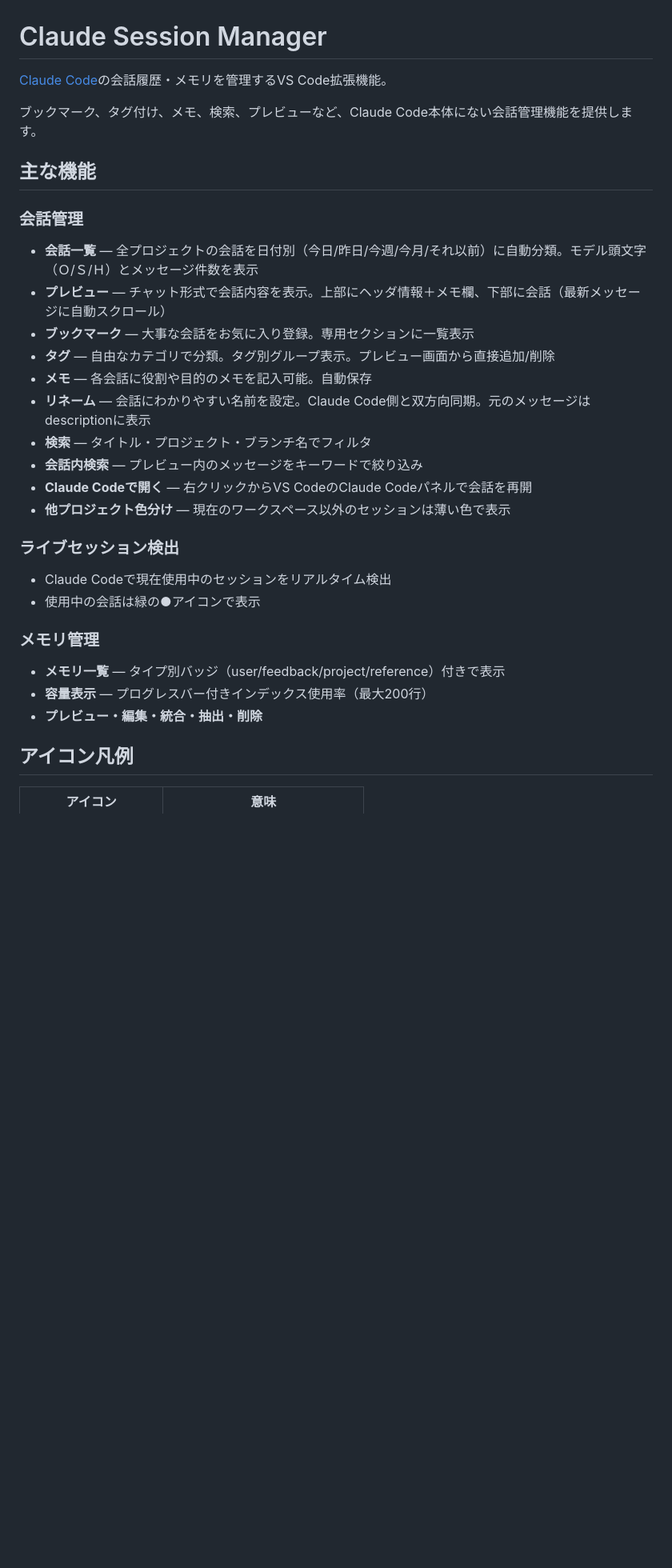
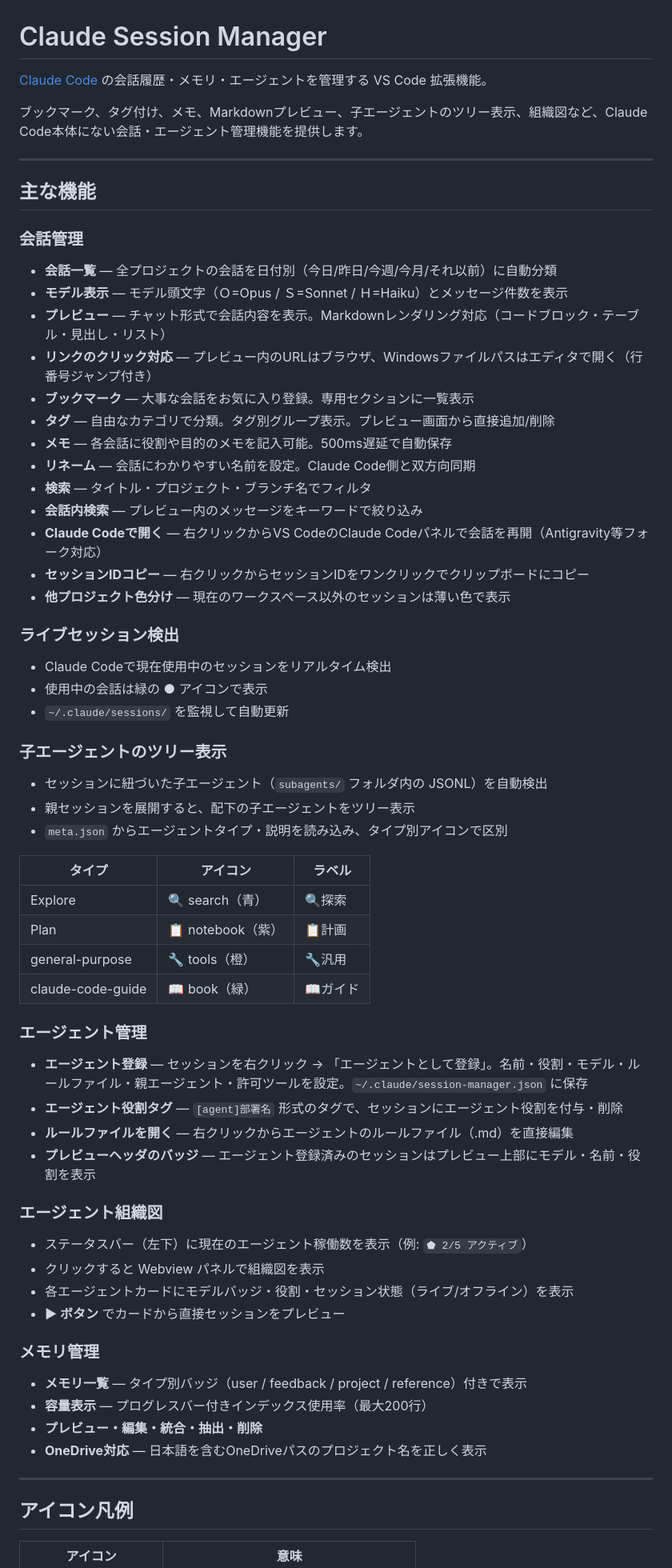
Before and after one commit to ratorin/claude-session-manager, a Markdown page: README.md, the part around one of its changes. Shown at 80% size. GitHub-like rendering; blank space fills up the shorter version.

Commit message:
docs: README.md を v0.1.7 全機能対応に更新

```diff
--- a/README.md
+++ b/README.md
@@ -1,31 +1,70 @@
 # Claude Session Manager
 
-[Claude Code](https://claude.com/claude-code)の会話履歴・メモリを管理するVS Code拡張機能。
+[Claude Code](https://claude.com/claude-code) の会話履歴・メモリ・エージェントを管理する VS Code 拡張機能。
 
-ブックマーク、タグ付け、メモ、検索、プレビューなど、Claude Code本体にない会話管理機能を提供します。
+ブックマーク、タグ付け、メモ、Markdownプレビュー、子エージェントのツリー表示、組織図など、Claude Code本体にない会話・エージェント管理機能を提供します。
+
+---
 
 ## 主な機能
 
 ### 会話管理
-- **会話一覧** — 全プロジェクトの会話を日付別（今日/昨日/今週/今月/それ以前）に自動分類。モデル頭文字（Ｏ/Ｓ/Ｈ）とメッセージ件数を表示
-- **プレビュー** — チャット形式で会話内容を表示。上部にヘッダ情報＋メモ欄、下部に会話（最新メッセージに自動スクロール）
+
+- **会話一覧** — 全プロジェクトの会話を日付別（今日/昨日/今週/今月/それ以前）に自動分類
+- **モデル表示** — モデル頭文字（Ｏ=Opus / Ｓ=Sonnet / Ｈ=Haiku）とメッセージ件数を表示
+- **プレビュー** — チャット形式で会話内容を表示。Markdownレンダリング対応（コードブロック・テーブル・見出し・リスト）
+- **リンクのクリック対応** — プレビュー内のURLはブラウザ、Windowsファイルパスはエディタで開く（行番号ジャンプ付き）
 - **ブックマーク** — 大事な会話をお気に入り登録。専用セクションに一覧表示
 - **タグ** — 自由なカテゴリで分類。タグ別グループ表示。プレビュー画面から直接追加/削除
-- **メモ** — 各会話に役割や目的のメモを記入可能。自動保存
-- **リネーム** — 会話にわかりやすい名前を設定。Claude Code側と双方向同期。元のメッセージはdescriptionに表示
+- **メモ** — 各会話に役割や目的のメモを記入可能。500ms遅延で自動保存
+- **リネーム** — 会話にわかりやすい名前を設定。Claude Code側と双方向同期
 - **検索** — タイトル・プロジェクト・ブランチ名でフィルタ
 - **会話内検索** — プレビュー内のメッセージをキーワードで絞り込み
-- **Claude Codeで開く** — 右クリックからVS CodeのClaude Codeパネルで会話を再開
+- **Claude Codeで開く** — 右クリックからVS CodeのClaude Codeパネルで会話を再開（Antigravity等フォーク対応）
+- **セッションIDコピー** — 右クリックからセッションIDをワンクリックでクリップボードにコピー
 - **他プロジェクト色分け** — 現在のワークスペース以外のセッションは薄い色で表示
 
 ### ライブセッション検出
+
 - Claude Codeで現在使用中のセッションをリアルタイム検出
-- 使用中の会話は緑の●アイコンで表示
+- 使用中の会話は緑の **●** アイコンで表示
+- `~/.claude/sessions/` を監視して自動更新
+
+### 子エージェントのツリー表示
+
+- セッションに紐づいた子エージェント（`subagents/` フォルダ内の JSONL）を自動検出
+- 親セッションを展開すると、配下の子エージェントをツリー表示
+- `meta.json` からエージェントタイプ・説明を読み込み、タイプ別アイコンで区別
+
+| タイプ | アイコン | ラベル |
+|--------|---------|--------|
+| Explore | 🔍 search（青） | 🔍探索 |
+| Plan | 📋 notebook（紫） | 📋計画 |
+| general-purpose | 🔧 tools（橙） | 🔧汎用 |
+| claude-code-guide | 📖 book（緑） | 📖ガイド |
+
+### エージェント管理
+
+- **エージェント登録** — セッションを右クリック → 「エージェントとして登録」。名前・役割・モデル・ルールファイル・親エージェント・許可ツールを設定。`~/.claude/session-manager.json` に保存
+- **エージェント役割タグ** — `[agent]部署名` 形式のタグで、セッションにエージェント役割を付与・削除
+- **ルールファイルを開く** — 右クリックからエージェントのルールファイル（.md）を直接編集
+- **プレビューヘッダのバッジ** — エージェント登録済みのセッションはプレビュー上部にモデル・名前・役割を表示
+
+### エージェント組織図
+
+- ステータスバー（左下）に現在のエージェント稼働数を表示（例: `⬟ 2/5 アクティブ`）
+- クリックすると Webview パネルで組織図を表示
+- 各エージェントカードにモデルバッジ・役割・セッション状態（ライブ/オフライン）を表示
+- **▶ ボタン** でカードから直接セッションをプレビュー
 
 ### メモリ管理
-- **メモリ一覧** — タイプ別バッジ（user/feedback/project/reference）付きで表示
+
+- **メモリ一覧** — タイプ別バッジ（user / feedback / project / reference）付きで表示
 - **容量表示** — プログレスバー付きインデックス使用率（最大200行）
 - **プレビュー・編集・統合・抽出・削除**
+- **OneDrive対応** — 日本語を含むOneDriveパスのプロジェクト名を正しく表示
+
+---
 
 ## アイコン凡例
 
```
Also changed, not shown: other parts of README.md (+39 -12 lines).
